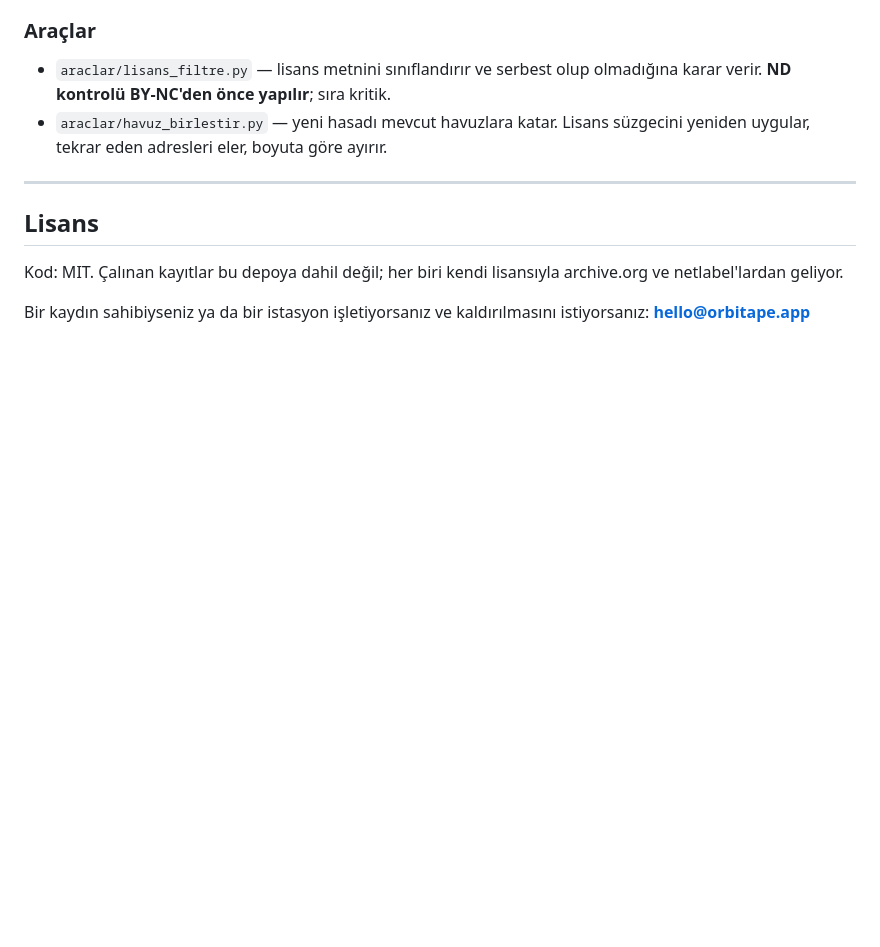
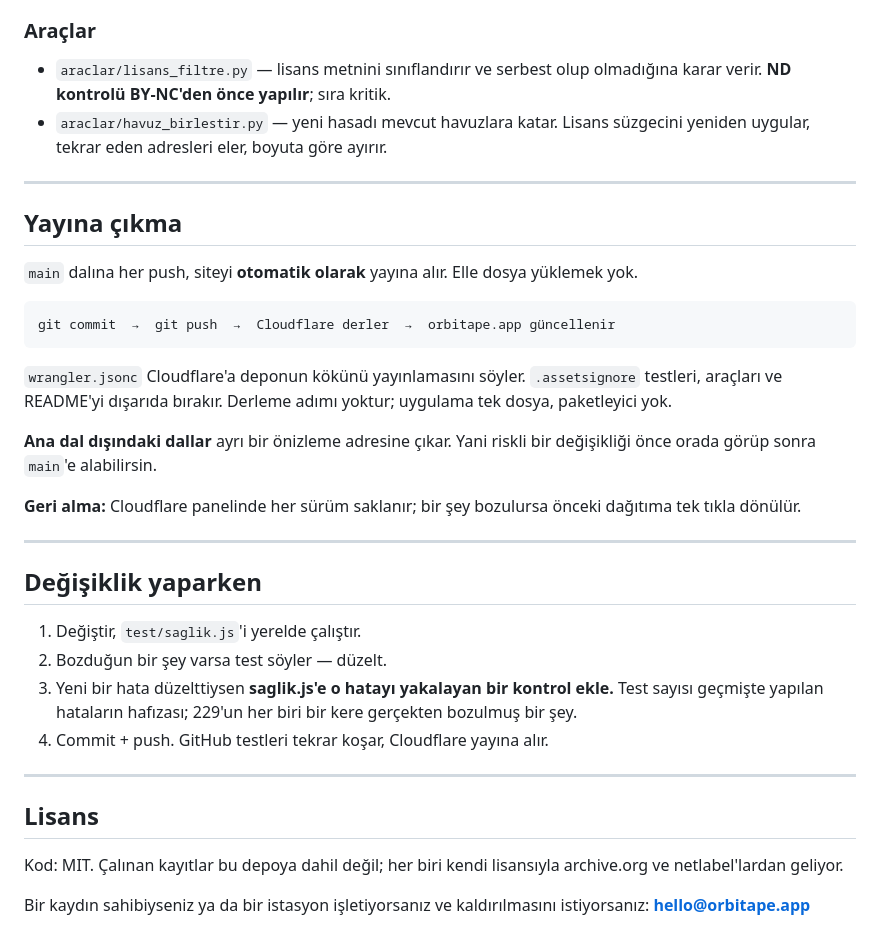
Before and after one commit to playjoymusic/orbitape, a Markdown page: README.md, the part around the change. Rendered like a GitHub page; blank space fills up the shorter version.

Commit message:
README: yayina cikma ve degisiklik akisi
Cloudflare artik depoya bagli: main'e her push siteyi otomatik yayina
aliyor. Elle dosya yuklemek bitti.

Ana dal disindaki dallar ayri bir onizleme adresine cikiyor — riskli bir
degisikligi once orada gorup sonra main'e almak mumkun.

Bir kural da yazildi: yeni bir hata duzeltilince saglik.js'e o hatayi
yakalayan bir kontrol eklenir. 229 kontrolun her biri bir kere gercekten
bozulmus bir seyin hafizasi.

````diff
--- a/README.md
+++ b/README.md
@@ -89,6 +89,39 @@ görünüyor, paylaşılan videoya da yazılıyor.
 - `araclar/havuz_birlestir.py` — yeni hasadı mevcut havuzlara katar. Lisans
   süzgecini yeniden uygular, tekrar eden adresleri eler, boyuta göre ayırır.
 
+
+---
+
+## Yayına çıkma
+
+`main` dalına her push, siteyi **otomatik olarak** yayına alır. Elle dosya
+yüklemek yok.
+
+```
+git commit  →  git push  →  Cloudflare derler  →  orbitape.app güncellenir
+```
+
+`wrangler.jsonc` Cloudflare'a deponun kökünü yayınlamasını söyler.
+`.assetsignore` testleri, araçları ve README'yi dışarıda bırakır.
+Derleme adımı yoktur; uygulama tek dosya, paketleyici yok.
+
+**Ana dal dışındaki dallar** ayrı bir önizleme adresine çıkar. Yani riskli
+bir değişikliği önce orada görüp sonra `main`'e alabilirsin.
+
+**Geri alma:** Cloudflare panelinde her sürüm saklanır; bir şey bozulursa
+önceki dağıtıma tek tıkla dönülür.
+
+---
+
+## Değişiklik yaparken
+
+1. Değiştir, `test/saglik.js`'i yerelde çalıştır.
+2. Bozduğun bir şey varsa test söyler — düzelt.
+3. Yeni bir hata düzelttiysen **saglik.js'e o hatayı yakalayan bir kontrol ekle.**
+   Test sayısı geçmişte yapılan hataların hafızası; 229'un her biri bir
+   kere gerçekten bozulmuş bir şey.
+4. Commit + push. GitHub testleri tekrar koşar, Cloudflare yayına alır.
+
 ---
 
 ## Lisans
````
